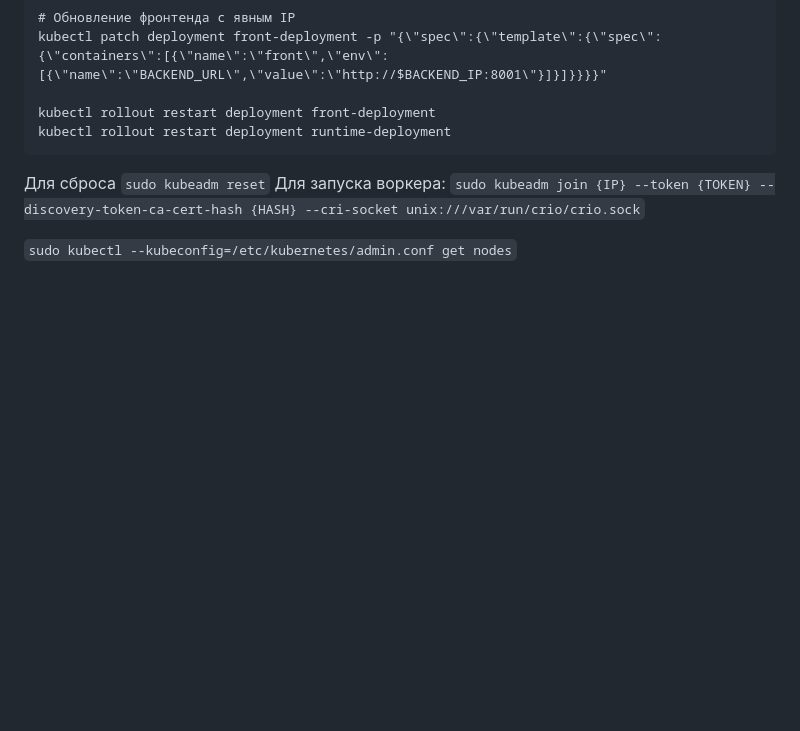
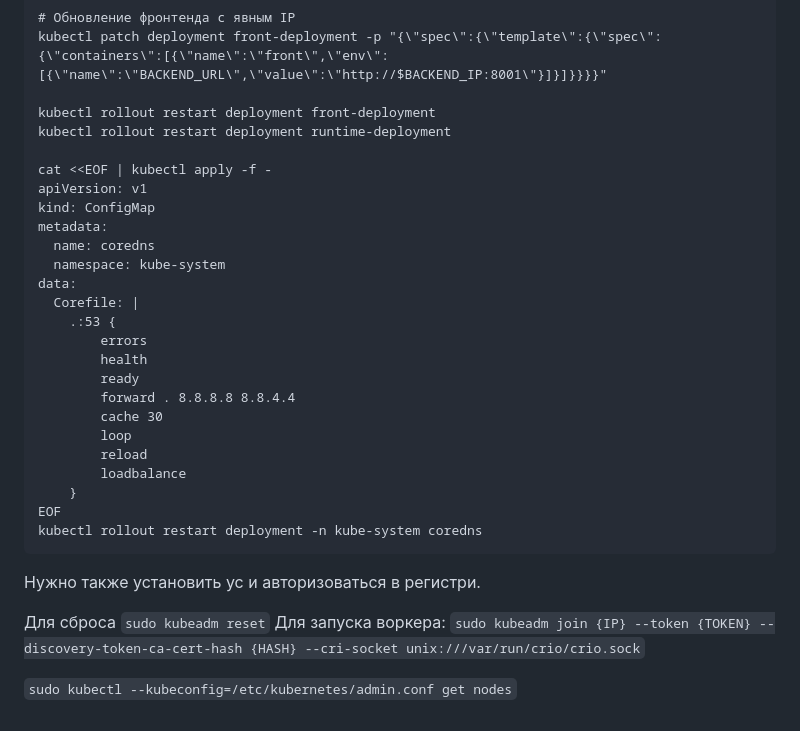
Before and after one commit to KirpaDmitriy/itmogpt, a Markdown page: docs/guides/kubernetes.md, the part around the change. Rendered like a GitHub page; blank space fills up the shorter version.

````diff
--- a/docs/guides/kubernetes.md
+++ b/docs/guides/kubernetes.md
@@ -76,7 +76,30 @@ kubectl patch deployment front-deployment -p "{\"spec\":{\"template\":{\"spec\":
 
 kubectl rollout restart deployment front-deployment
 kubectl rollout restart deployment runtime-deployment
+
+cat <<EOF | kubectl apply -f -
+apiVersion: v1
+kind: ConfigMap
+metadata:
+  name: coredns
+  namespace: kube-system
+data:
+  Corefile: |
+    .:53 {
+        errors
+        health
+        ready
+        forward . 8.8.8.8 8.8.4.4
+        cache 30
+        loop
+        reload
+        loadbalance
+    }
+EOF
+kubectl rollout restart deployment -n kube-system coredns
 ```
+
+ Нужно также установить yc и авторизоваться в регистри.
 
 Для сброса `sudo kubeadm reset`
 Для запуска воркера: `sudo kubeadm join {IP} --token {TOKEN} --discovery-token-ca-cert-hash {HASH} --cri-socket unix:///var/run/crio/crio.sock`
````
